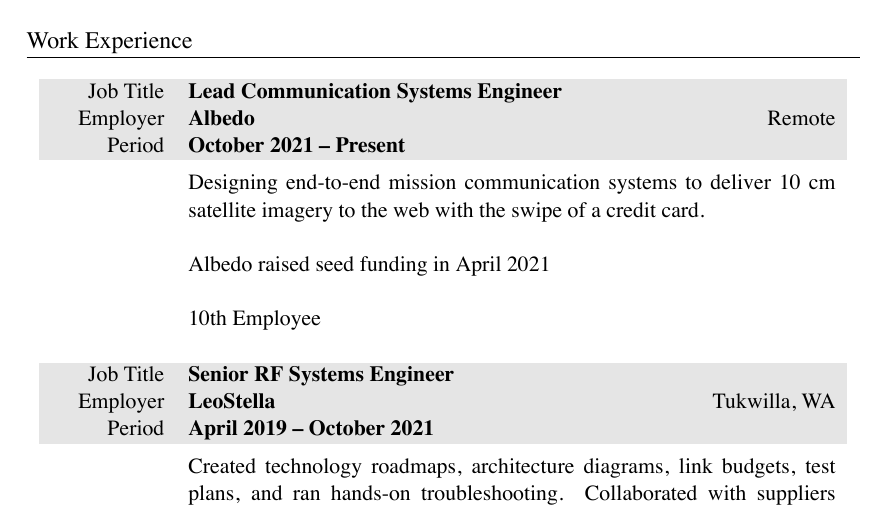
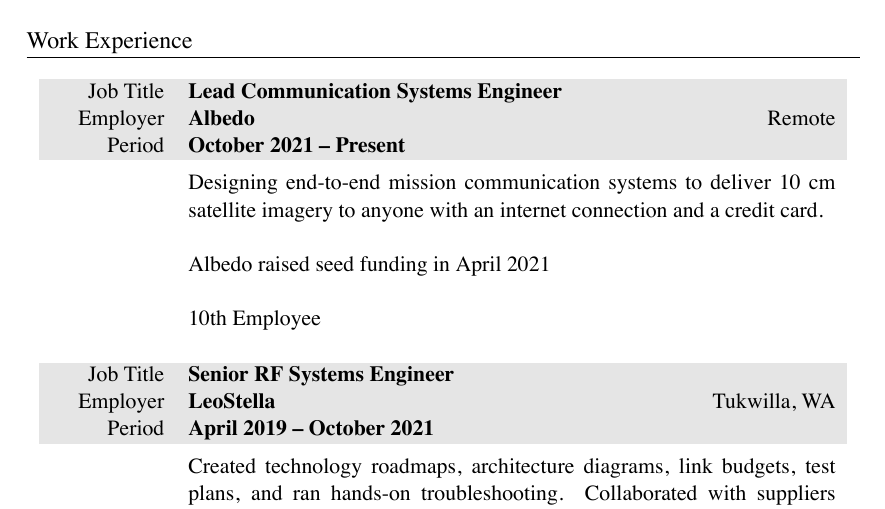
Before and after one commit to markopfell/life, a LaTeX CV (work/electrical_engineering/mark_opfell,ee_resume.tex): part of page 1 of 2, cut so that both start at the same text. The pictures show the PDF file work/electrical_engineering/mark_opfell,ee_resume.pdf that the author committed with the source.

Commit message:
Tweaked Albedo work tagline

```diff
--- a/work/electrical_engineering/mark_opfell,ee_resume.tex
+++ b/work/electrical_engineering/mark_opfell,ee_resume.tex
@@ -76,7 +76,7 @@
 %total yearly compensation:$175k + 50,000 stock, company_size=10
 &
 \vspace{-0.15 cm}
-Designing end-to-end mission communication systems to deliver 10 cm satellite imagery to the web with the swipe of a credit card.
+Designing end-to-end mission communication systems to deliver 10 cm satellite imagery to anyone with an internet connection and a credit card.
 \newline
 \newline
 Albedo raised seed funding in April 2021
```
Also changed, not shown: work/electrical_engineering/mark_opfell,ee_resume.pdf.
